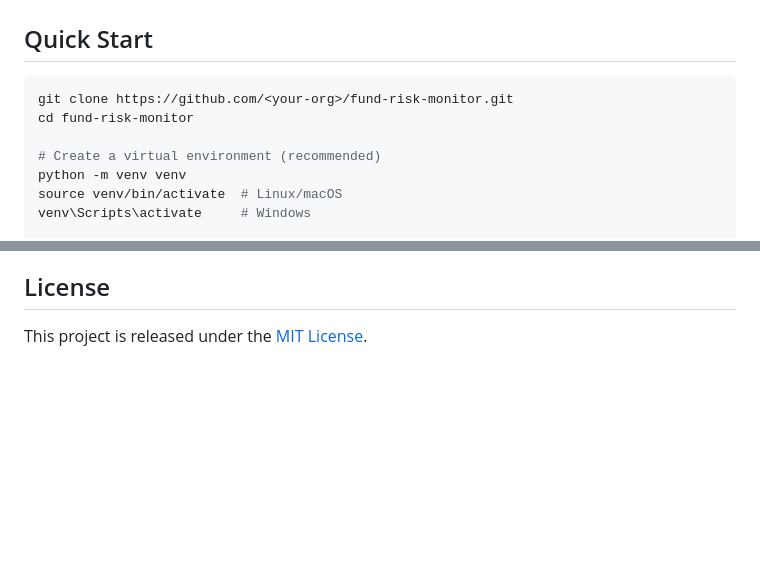
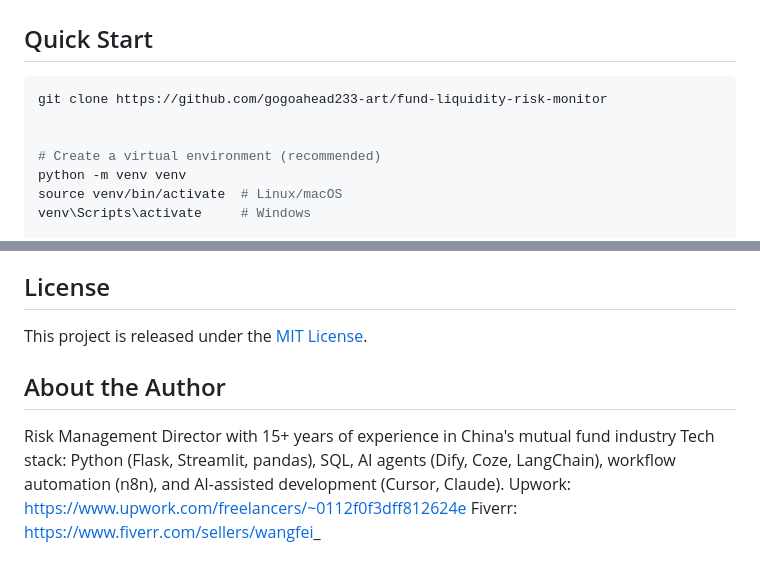
Before and after one commit to gogoahead233-art/fund-liquidity-risk-monitor, a Markdown page: README.md, 2 parts joined by grey strips. GitHub-like rendering; blank space fills up the shorter version.

````diff
--- a/README.md
+++ b/README.md
@@ -27,8 +27,8 @@ An open-source Flask web application for monitoring fund liquidity risk. Feature
 ## Quick Start
 
 ```bash
-git clone https://github.com/<your-org>/fund-risk-monitor.git
-cd fund-risk-monitor
+git clone https://github.com/gogoahead233-art/fund-liquidity-risk-monitor
+
 
 # Create a virtual environment (recommended)
 python -m venv venv
@@ -144,3 +144,9 @@ Please keep pull requests focused on a single change and include a clear descrip
 ## License
 
 This project is released under the [MIT License](LICENSE).
+
+## About the Author
+Risk Management Director with 15+ years of experience in China's mutual fund industry
+Tech stack: Python (Flask, Streamlit, pandas), SQL, AI agents (Dify, Coze, LangChain), workflow automation (n8n), and AI-assisted development (Cursor, Claude).
+Upwork: https://www.upwork.com/freelancers/~0112f0f3dff812624e
+Fiverr: https://www.fiverr.com/sellers/wangfei_
````
